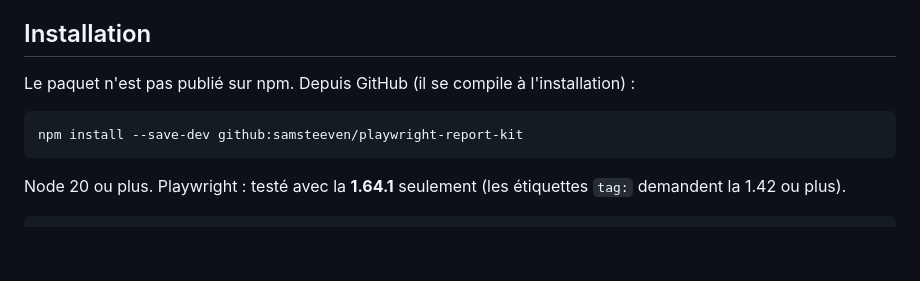
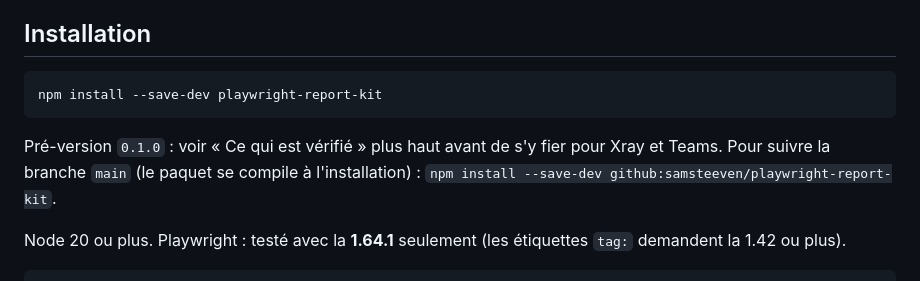
Before and after one commit to samsteeven/playwright-report-kit, a Markdown page: README.md, the part around the change. GitHub-like rendering; blank space fills up the shorter version.

Commit message:
docs: installation depuis npm

````diff
--- a/README.md
+++ b/README.md
@@ -27,11 +27,11 @@ Les deux « faux » serveurs sont dans `tools/` pour que n'importe qui puisse re
 
 ## Installation
 
-Le paquet n'est pas publié sur npm. Depuis GitHub (il se compile à l'installation) :
+```bash
+npm install --save-dev playwright-report-kit
+```
 
-```bash
-npm install --save-dev github:samsteeven/playwright-report-kit
-```
+Pré-version `0.1.0` : voir « Ce qui est vérifié » plus haut avant de s'y fier pour Xray et Teams. Pour suivre la branche `main` (le paquet se compile à l'installation) : `npm install --save-dev github:samsteeven/playwright-report-kit`.
 
 Node 20 ou plus. Playwright : testé avec la **1.64.1** seulement (les étiquettes `tag:` demandent la 1.42 ou plus).
 
````
